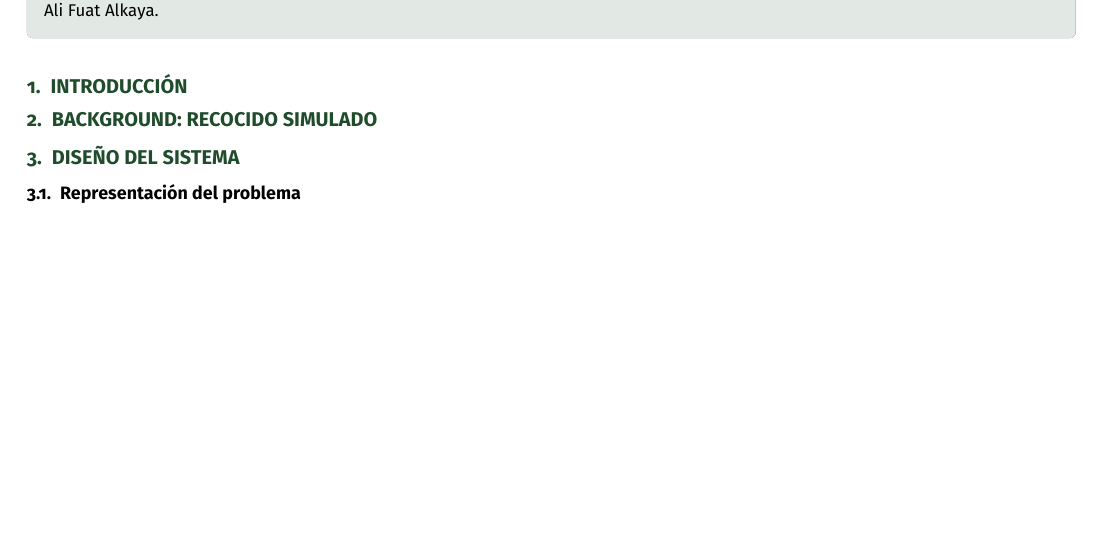
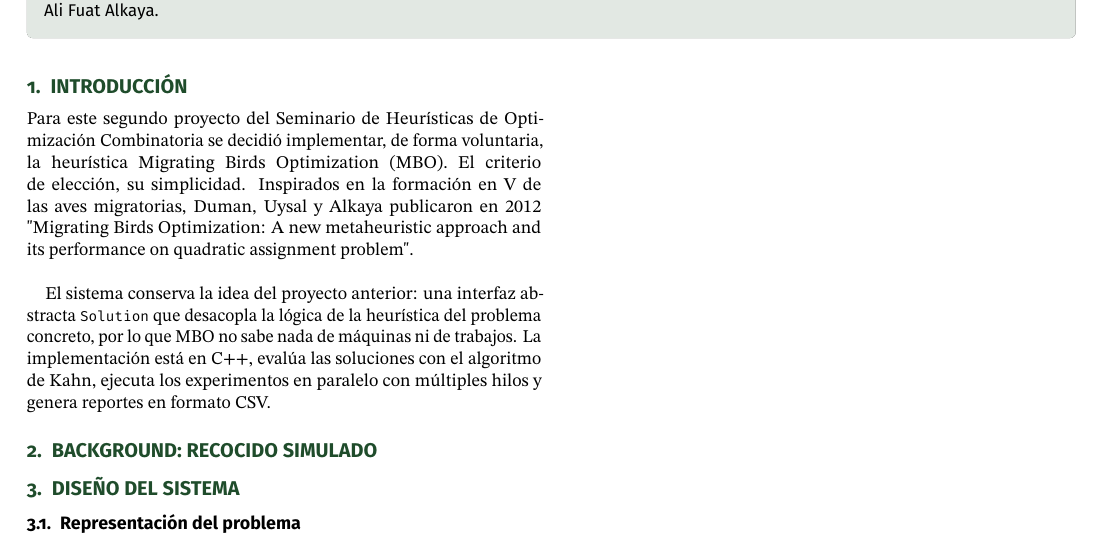
Before and after one commit to WendySC25/JSSP, a LaTeX document (report/main.tex): part of the page, cut so that both start at the same text, the shorter picture padded with empty space. Compiled offline with pdfLaTeX.

Commit message:
2/3 intro

```diff
--- a/report/main.tex
+++ b/report/main.tex
@@ -40,6 +40,17 @@
 
 \section{Introducción}
 
+
+Para este segundo proyecto del Seminario de Heurísticas de Optimización Combinatoria se decidió implementar,
+de forma voluntaria, la heurística Migrating Birds Optimization (MBO). El criterio de elección, su simplicidad.
+Inspirados en la formación en V de las aves migratorias, Duman, Uysal y Alkaya publicaron en 2012
+"Migrating Birds Optimization: A new metaheuristic approach and its performance on quadratic assignment problem".\\
+
+El sistema conserva la idea del proyecto anterior: una interfaz abstracta \texttt{Solution} que desacopla la lógica
+de la heurística del problema concreto, por lo que MBO no sabe nada de máquinas ni de trabajos. La implementación está
+en C++, evalúa las soluciones con el algoritmo de Kahn, ejecuta los experimentos en paralelo con múltiples hilos y
+genera reportes en formato CSV.
+
 \section{Background: Recocido Simulado}
 
 \section{Diseño del Sistema}
```
